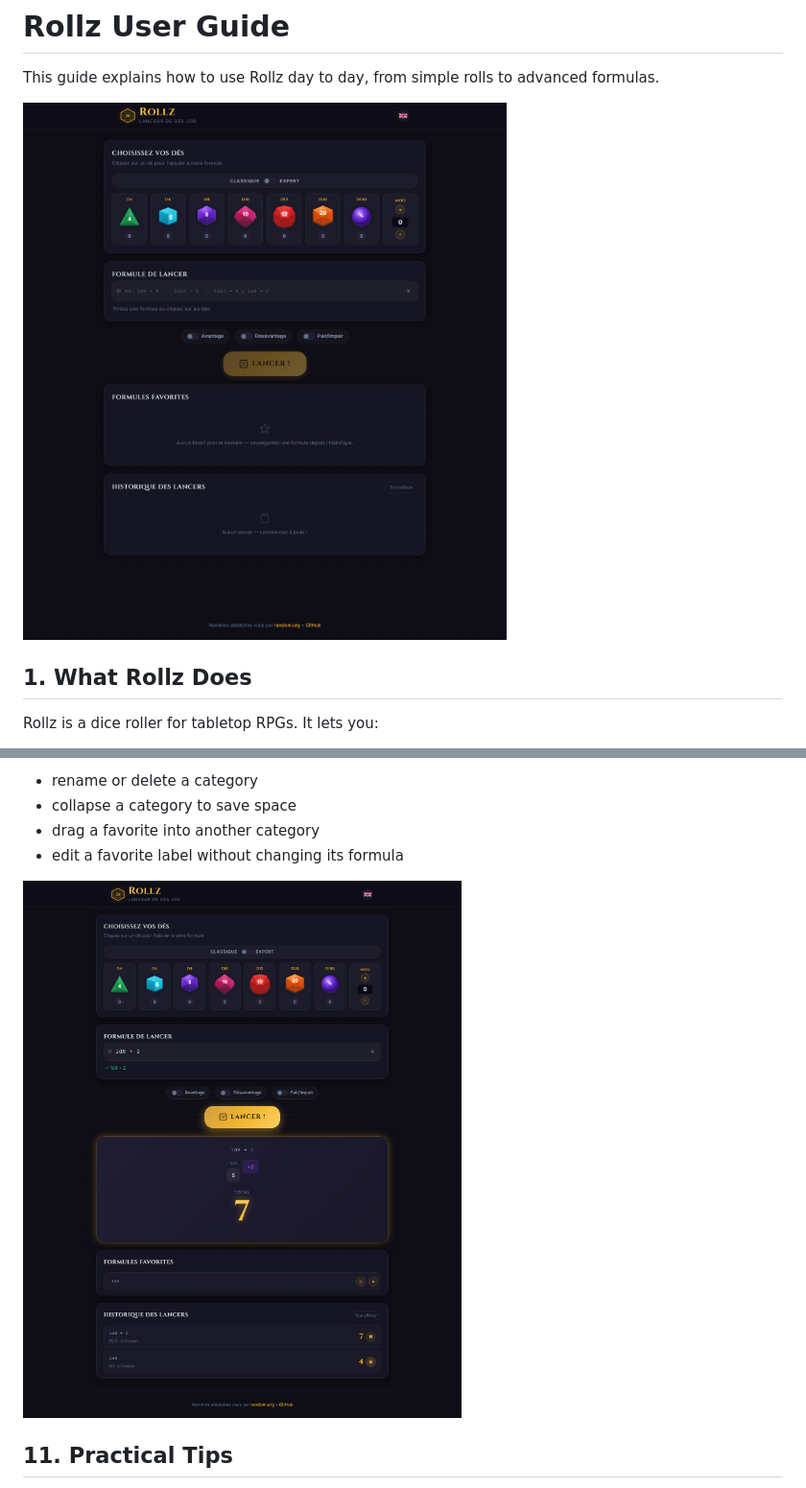
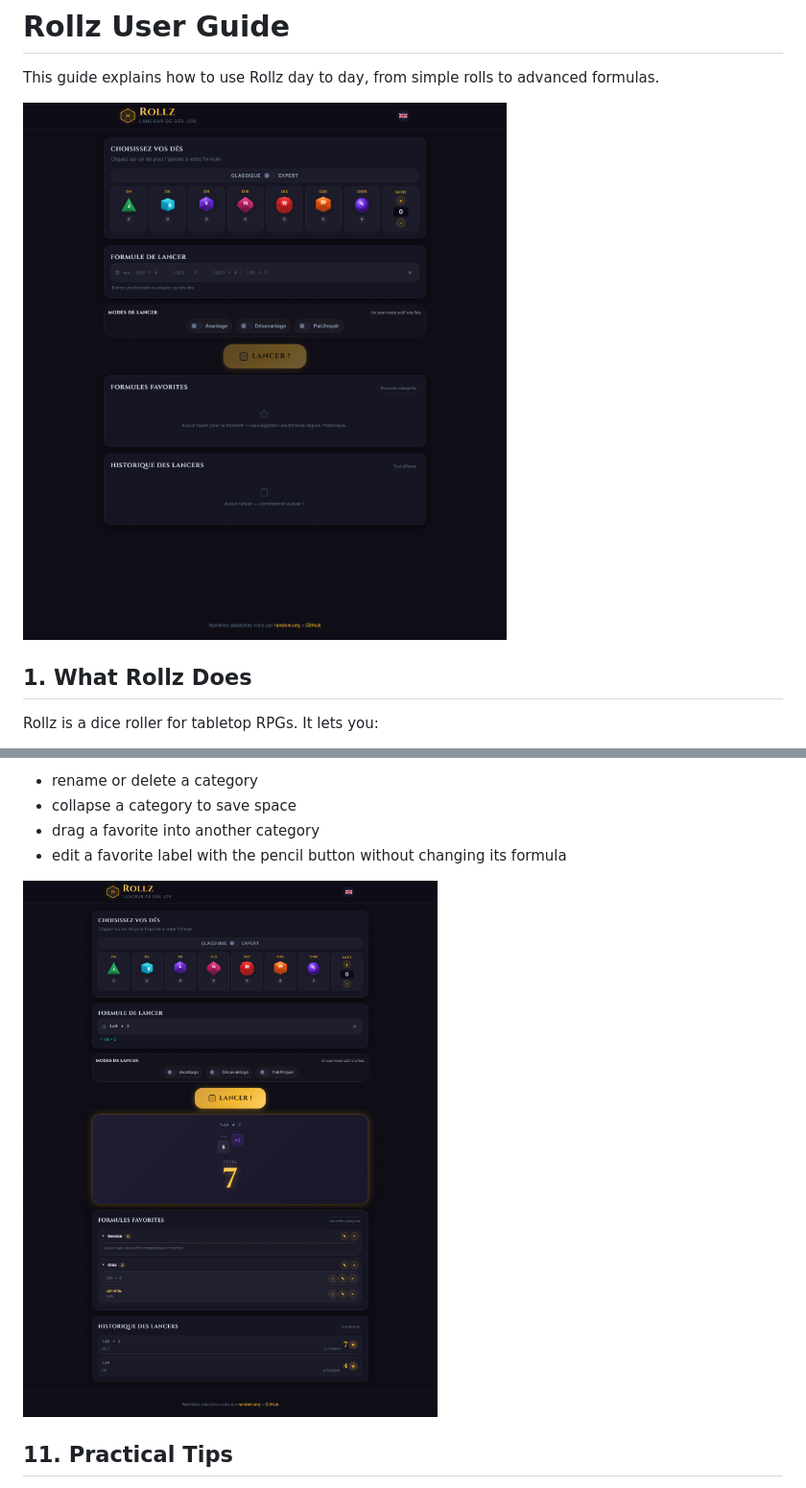
Before and after one commit to Virlez/rollz, a Markdown page: docs/WIKI_USER_GUIDE.md, 2 parts joined by grey strips. Shown at 96% size. GitHub-like rendering; pictures changed too: docs/images/guide-accueil.png, docs/images/guide-historique-favoris.png.

```diff
--- a/docs/WIKI_USER_GUIDE.md
+++ b/docs/WIKI_USER_GUIDE.md
@@ -285,7 +287,7 @@ You can also:
 - rename or delete a category
 - collapse a category to save space
 - drag a favorite into another category
-- edit a favorite label without changing its formula
+- edit a favorite label with the pencil button without changing its formula
 
 ![History and favorites](images/guide-historique-favoris.png)
 
```
Also changed, not shown: other parts of docs/WIKI_USER_GUIDE.md (+2 -0 lines), README.md (+48 -0 lines), docs/WIKI_UTILISATEUR.md (+3 -1 lines), docs/images/guide-favori-modal.png (added), docs/images/guide-formule-avancee.png, docs/images/guide-lancer-classique.png, docs/images/guide-mode-expert.png, 1 other file.
